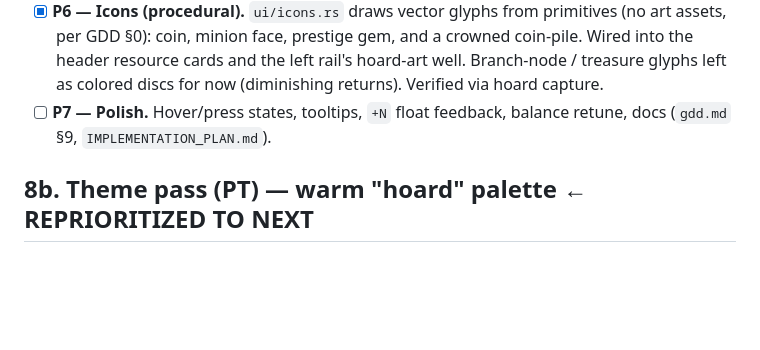
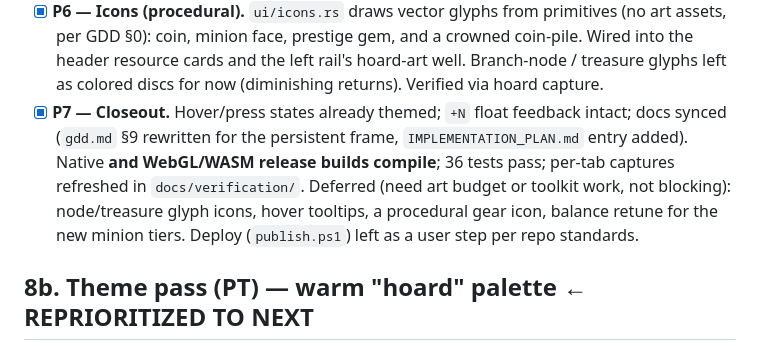
Before and after one commit to WebHatchery/dragons_den_rust, a Markdown page: UI_REDESIGN_PLAN.md, the part around the change. GitHub-like rendering; blank space fills up the shorter version.

```diff
--- a/UI_REDESIGN_PLAN.md
+++ b/UI_REDESIGN_PLAN.md
@@ -139,8 +139,11 @@ New modules (each < 400 lines):
       coin, minion face, prestige gem, and a crowned coin-pile. Wired into the header resource cards and the left
       rail's hoard-art well. Branch-node / treasure glyphs left as colored discs for now (diminishing returns).
       Verified via hoard capture.
-- [ ] **P7 — Polish.** Hover/press states, tooltips, `+N` float feedback, balance retune, docs (`gdd.md` §9,
-      `IMPLEMENTATION_PLAN.md`).
+- [x] **P7 — Closeout.** Hover/press states already themed; `+N` float feedback intact; docs synced (`gdd.md` §9
+      rewritten for the persistent frame, `IMPLEMENTATION_PLAN.md` entry added). Native **and WebGL/WASM release
+      builds compile**; 36 tests pass; per-tab captures refreshed in `docs/verification/`. Deferred (need art budget
+      or toolkit work, not blocking): node/treasure glyph icons, hover tooltips, a procedural gear icon, balance
+      retune for the new minion tiers. Deploy (`publish.ps1`) left as a user step per repo standards.
 
 ## 8b. Theme pass (PT) — warm "hoard" palette  ← REPRIORITIZED TO NEXT
 
```
Also changed, not shown: IMPLEMENTATION_PLAN.md (+13 -0 lines), gdd.md (+19 -11 lines).
